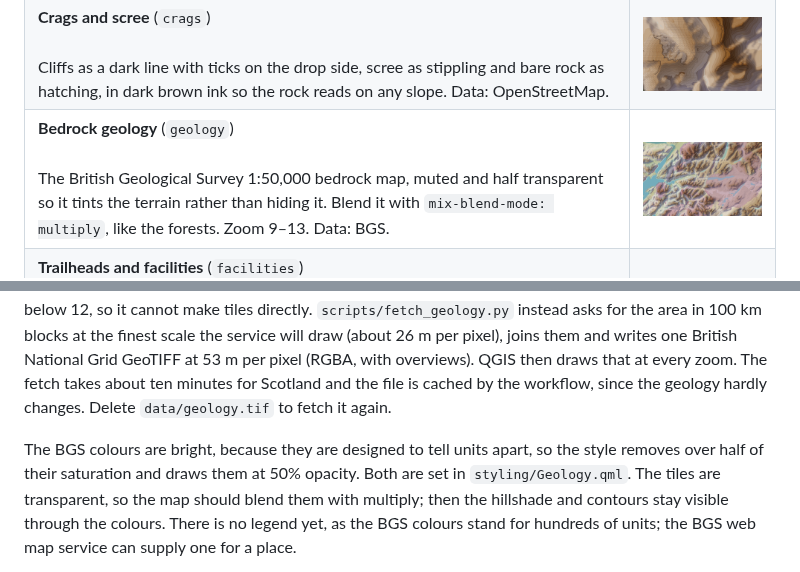
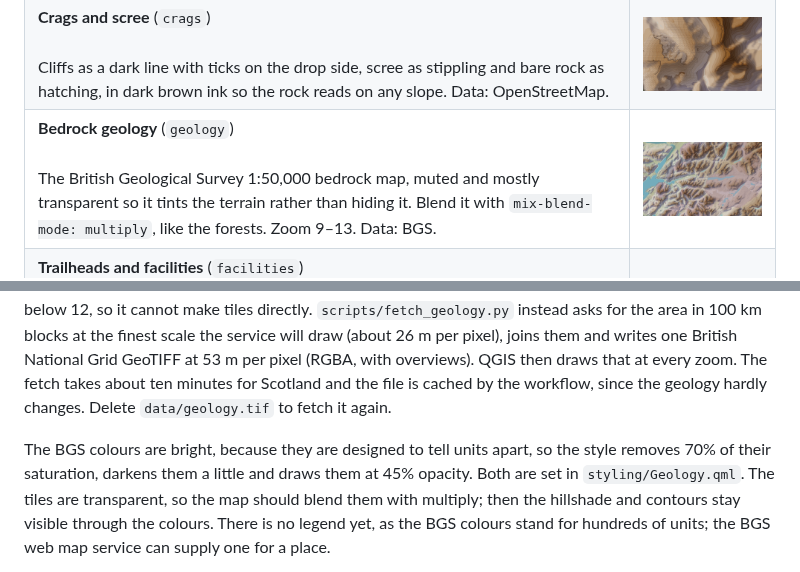
Before and after one commit to transientlunatic/maps, a Markdown page: README.md, 2 parts joined by grey strips. Rendered like a GitHub page; pictures changed too: docs/samples/geology.png.

Commit message:
Make the geology quieter: less saturated, slightly darker, 45% opacity
Co-Authored-By: Claude Sonnet 5.5 <noreply@anthropic.com>
Claude-Session: https://claude.ai/code/session_01Gwmi3WjaBnCt1hHhLPvCfH

```diff
--- a/README.md
+++ b/README.md
@@ -31,7 +31,7 @@ first appears at is described under each layer's section further down.
 | **Loch names** (`waternames`)<br><br>The name of each loch and reservoir, curved along its main axis. Unlike the other layers this is vector data (GeoJSON) drawn in the browser by `preview/water-names.js`, so the text is sharp and uses the page's fonts. Data: OpenStreetMap. | <img src="docs/samples/waternames.png" width="420" alt="Loch names"> |
 | **Bothies and shelters** (`shelters`)<br><br>Bothies as solid blue discs, visible at every zoom, and shelters as smaller hollow discs from zoom 12, with names. Data: OpenStreetMap. | <img src="docs/samples/shelters.png" width="420" alt="Bothies and shelters"> |
 | **Crags and scree** (`crags`)<br><br>Cliffs as a dark line with ticks on the drop side, scree as stippling and bare rock as hatching, in dark brown ink so the rock reads on any slope. Data: OpenStreetMap. | <img src="docs/samples/crags.png" width="420" alt="Crags and scree"> |
-| **Bedrock geology** (`geology`)<br><br>The British Geological Survey 1:50,000 bedrock map, muted and half transparent so it tints the terrain rather than hiding it. Blend it with `mix-blend-mode: multiply`, like the forests. Zoom 9–13. Data: BGS. | <img src="docs/samples/geology.png" width="420" alt="Bedrock geology"> |
+| **Bedrock geology** (`geology`)<br><br>The British Geological Survey 1:50,000 bedrock map, muted and mostly transparent so it tints the terrain rather than hiding it. Blend it with `mix-blend-mode: multiply`, like the forests. Zoom 9–13. Data: BGS. | <img src="docs/samples/geology.png" width="420" alt="Bedrock geology"> |
 | **Trailheads and facilities** (`facilities`)<br><br>Car parks, campsites, hostels, visitor centres, viewpoints, mountain rescue posts, toilets and ferry terminals as small coloured symbols, plus ferry routes. Data: OpenStreetMap. | <img src="docs/samples/facilities.png" width="420" alt="Trailheads and facilities"> |
 
 The samples were made with `make samples` (the loch names sample is a screenshot of
@@ -223,7 +223,7 @@ then draws that at every zoom. The fetch takes about ten minutes for Scotland an
 by the workflow, since the geology hardly changes. Delete `data/geology.tif` to fetch it again.
 
 The BGS colours are bright, because they are designed to tell units apart, so the style removes
-over half of their saturation and draws them at 50% opacity. Both are set in `styling/Geology.qml`.
+70% of their saturation, darkens them a little and draws them at 45% opacity. Both are set in `styling/Geology.qml`.
 The tiles are transparent, so the map should blend them with multiply; then the hillshade and
 contours stay visible through the colours. There is no legend yet, as the BGS colours stand for
 hundreds of units; the BGS web map service can supply one for a place.
```
Also changed, not shown: 1 other file.
